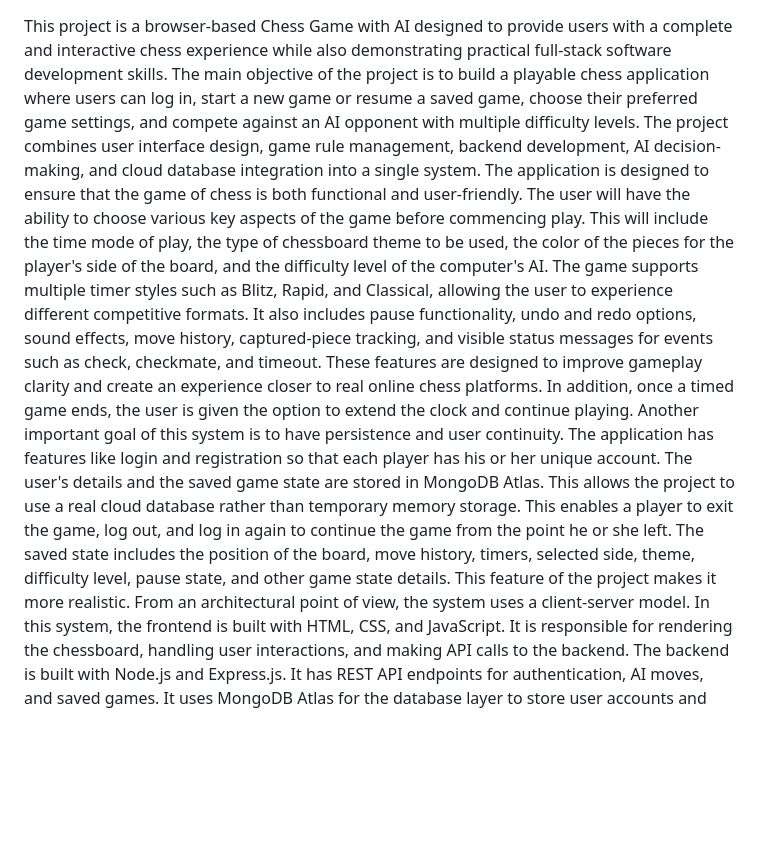
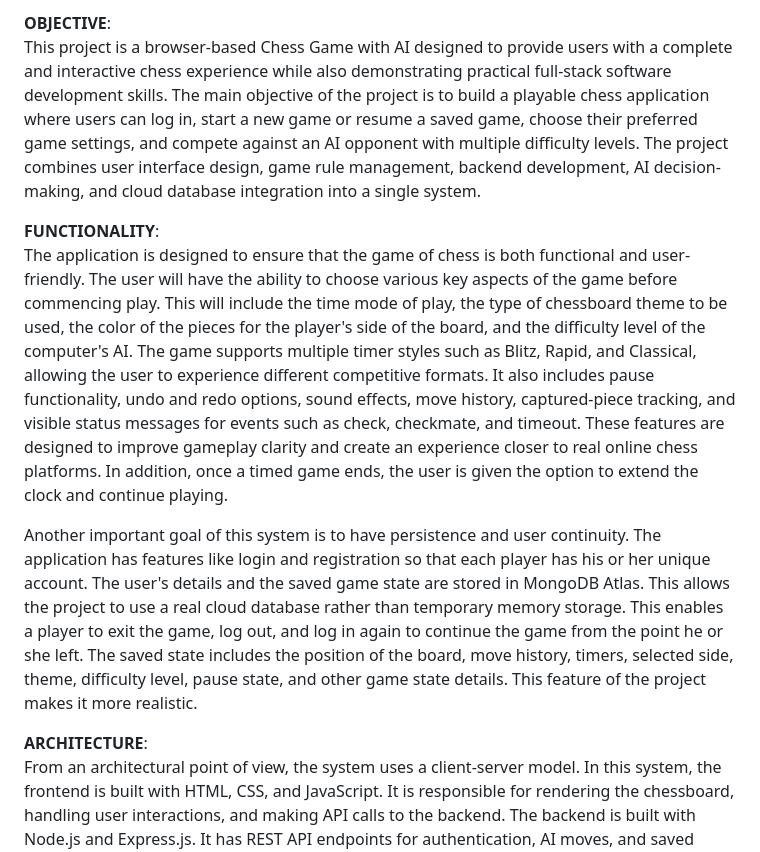
Before and after one commit to txdoan-cpu/Topics-in-AI-Project, a Markdown page: 2026-03-29 - Project Proposal/README.md, the part around the change. Rendered like a GitHub page; blank space fills up the shorter version.

Commit message:
Updating the structure of proposal
Expanded project proposal details, including objectives, functionality, and architecture of the chess game application.

```diff
--- a/2026-03-29 - Project Proposal/README.md
+++ b/2026-03-29 - Project Proposal/README.md
@@ -1,4 +1,10 @@
+**OBJECTIVE**:
 This project is a browser-based Chess Game with AI designed to provide users with a complete and interactive chess experience while also demonstrating practical full-stack software development skills. The main objective of the project is to build a playable chess application where users can log in, start a new game or resume a saved game, choose their preferred game settings, and compete against an AI opponent with multiple difficulty levels. The project combines user interface design, game rule management, backend development, AI decision-making, and cloud database integration into a single system.
+
+**FUNCTIONALITY**:
 The application is designed to ensure that the game of chess is both functional and user-friendly. The user will have the ability to choose various key aspects of the game before commencing play. This will include the time mode of play, the type of chessboard theme to be used, the color of the pieces for the player's side of the board, and the difficulty level of the computer's AI. The game supports multiple timer styles such as Blitz, Rapid, and Classical, allowing the user to experience different competitive formats. It also includes pause functionality, undo and redo options, sound effects, move history, captured-piece tracking, and visible status messages for events such as check, checkmate, and timeout. These features are designed to improve gameplay clarity and create an experience closer to real online chess platforms. In addition, once a timed game ends, the user is given the option to extend the clock and continue playing.
+
 Another important goal of this system is to have persistence and user continuity. The application has features like login and registration so that each player has his or her unique account. The user's details and the saved game state are stored in MongoDB Atlas. This allows the project to use a real cloud database rather than temporary memory storage. This enables a player to exit the game, log out, and log in again to continue the game from the point he or she left. The saved state includes the position of the board, move history, timers, selected side, theme, difficulty level, pause state, and other game state details. This feature of the project makes it more realistic.
+
+**ARCHITECTURE**:
 From an architectural point of view, the system uses a client-server model. In this system, the frontend is built with HTML, CSS, and JavaScript. It is responsible for rendering the chessboard, handling user interactions, and making API calls to the backend. The backend is built with Node.js and Express.js. It has REST API endpoints for authentication, AI moves, and saved games. It uses MongoDB Atlas for the database layer to store user accounts and game sessions. It uses chess.js for chess logic validation, generating legal moves, and handling chess game states. It uses the minimax algorithm with alpha-beta pruning for the AI module. Difficulty level is achieved by modifying search depth, evaluation strength, move ordering, and controlled randomness for AI moves. It allows the AI to behave differently for easy, normal, and hard difficulty levels.
```
